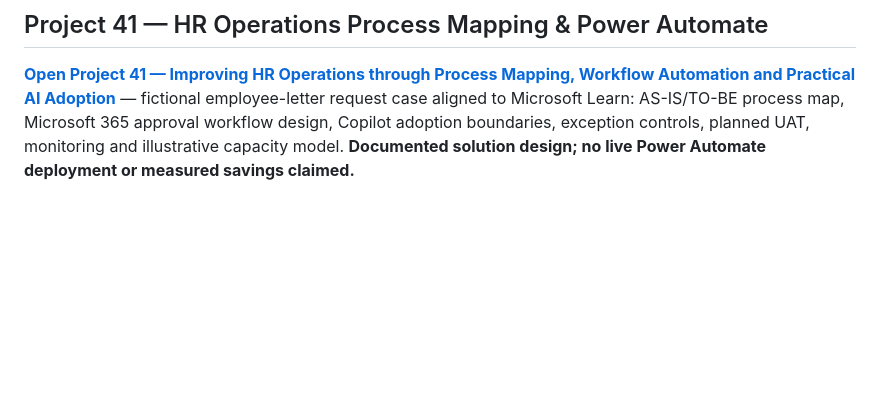
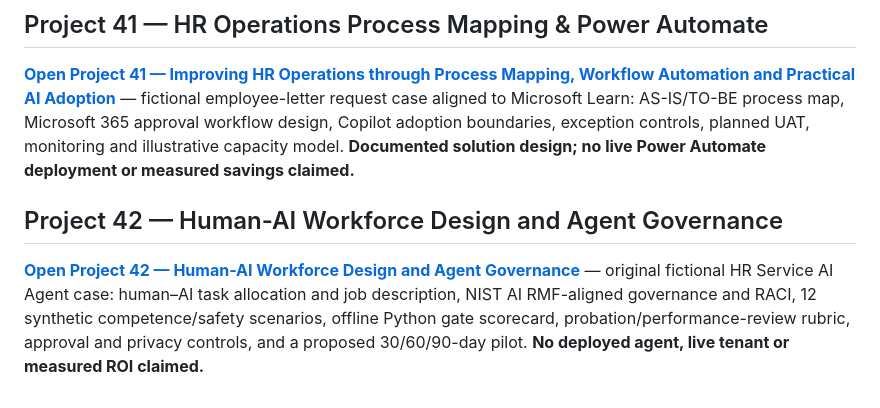
Before and after one commit to bircanuzan/AI-in-HR-Portfolio, a Markdown page: README.md, the part around the change. Drawn GitHub-style; blank space fills up the shorter version.

Commit message:
Index Project 42: Human-AI Workforce Design and Agent Governance

```diff
--- a/README.md
+++ b/README.md
@@ -141,3 +141,8 @@ An illustrative OpenTrain-oriented HR benchmark: an AI assistant is asked to rev
 ## Project 41 — HR Operations Process Mapping & Power Automate
 
 **[Open Project 41 — Improving HR Operations through Process Mapping, Workflow Automation and Practical AI Adoption](41_HR_Operations_Process_Mapping_Workflow_Automation_Power_Automate/)** — fictional employee-letter request case aligned to Microsoft Learn: AS-IS/TO-BE process map, Microsoft 365 approval workflow design, Copilot adoption boundaries, exception controls, planned UAT, monitoring and illustrative capacity model. **Documented solution design; no live Power Automate deployment or measured savings claimed.**
+
+
+## Project 42 — Human-AI Workforce Design and Agent Governance
+
+**[Open Project 42 — Human-AI Workforce Design and Agent Governance](42_Human-AI_Workforce_Design_and_Agent_Governance/)** — original fictional HR Service AI Agent case: human–AI task allocation and job description, NIST AI RMF-aligned governance and RACI, 12 synthetic competence/safety scenarios, offline Python gate scorecard, probation/performance-review rubric, approval and privacy controls, and a proposed 30/60/90-day pilot. **No deployed agent, live tenant or measured ROI claimed.**
```
